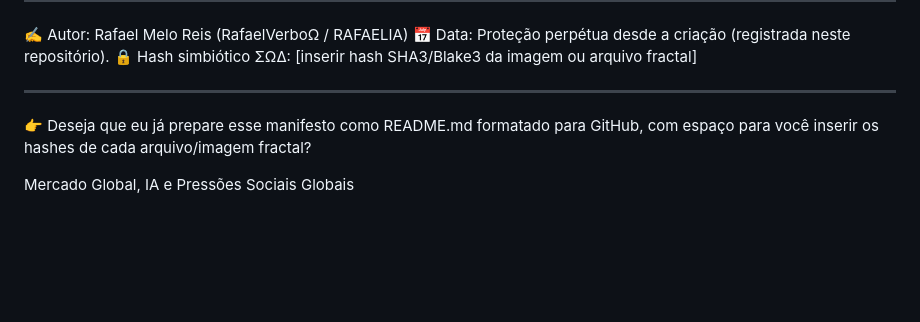
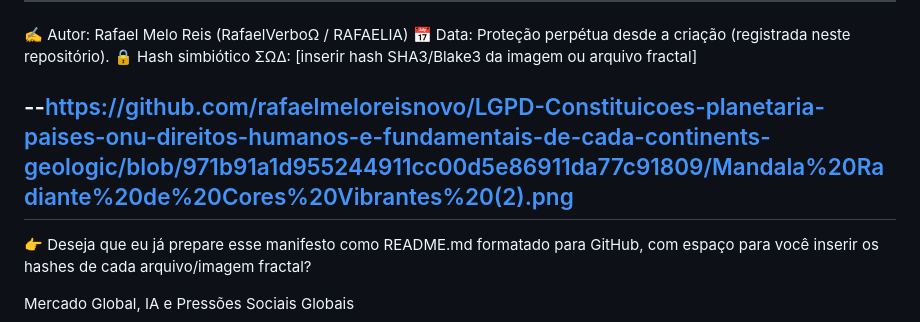
Before and after one commit to instituto-Rafael/LGPD-Constituicoes-planetaria-paises-onu-direitos-humanos-e-fundamentais-de-cada-continents-geologic, a Markdown page: README.md, the part around the change. GitHub-like rendering; blank space fills up the shorter version.

```diff
--- a/README.md
+++ b/README.md
@@ -73,7 +73,8 @@ Qualquer colaboração deve preservar o núcleo: Ética Viva + Livre-Arbítrio e
 🔒 Hash simbiótico ΣΩΔ: [inserir hash SHA3/Blake3 da imagem ou arquivo fractal]
 
 
----
+--https://github.com/rafaelmeloreisnovo/LGPD-Constituicoes-planetaria-paises-onu-direitos-humanos-e-fundamentais-de-cada-continents-geologic/blob/971b91a1d955244911cc00d5e86911da77c91809/Mandala%20Radiante%20de%20Cores%20Vibrantes%20(2).png
+-
 
 👉 Deseja que eu já prepare esse manifesto como README.md formatado para GitHub, com espaço para você inserir os hashes de cada arquivo/imagem fractal?
 
```
